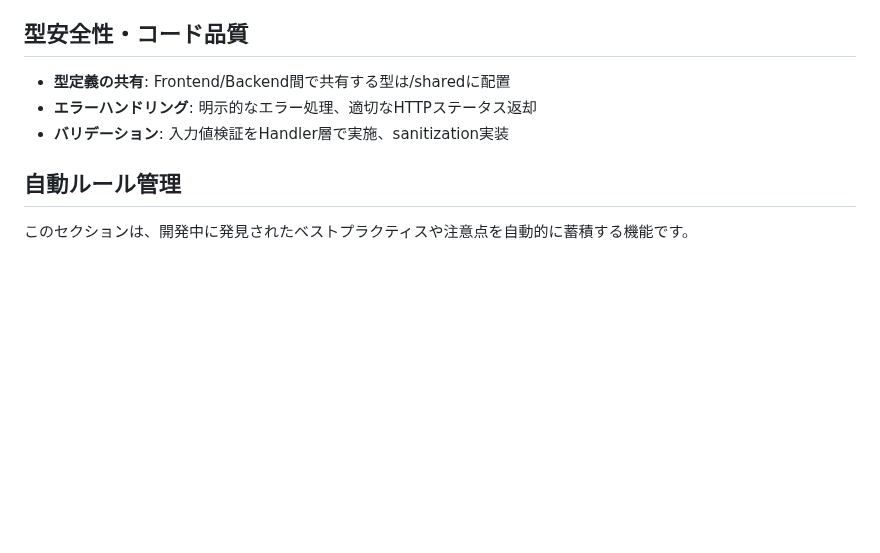
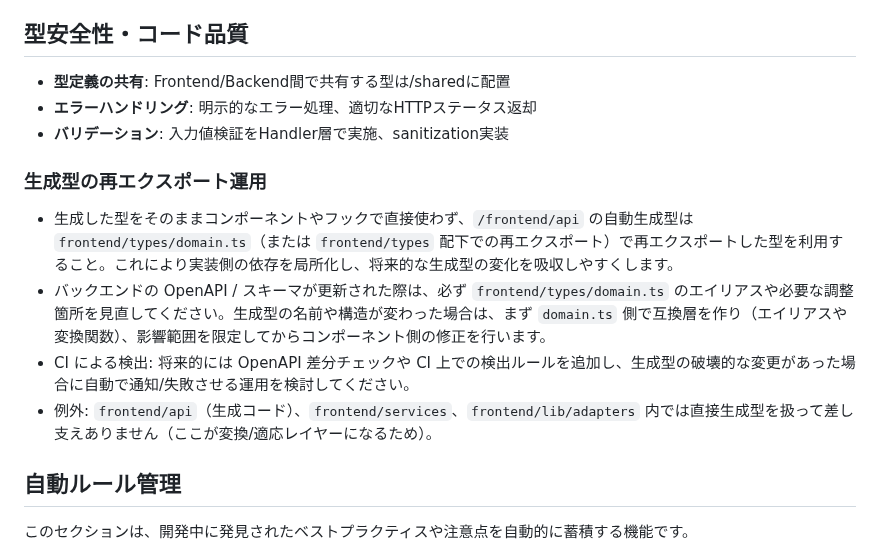
Before and after one commit to illionillion/go-shisha, a Markdown page: .github/copilot-instructions.md, the part around the change. Rendered like a GitHub page; blank space fills up the shorter version.

Commit message:
docs: 生成型の再エクスポート運用に関する運用ルールを追加

```diff
--- a/.github/copilot-instructions.md
+++ b/.github/copilot-instructions.md
@@ -142,6 +142,13 @@ Copilot が`git`・`gh` CLI を使ってコミット Issue/PR の作成・編集
 - **エラーハンドリング**: 明示的なエラー処理、適切なHTTPステータス返却
 - **バリデーション**: 入力値検証をHandler層で実施、sanitization実装
 
+### 生成型の再エクスポート運用
+
+- 生成した型をそのままコンポーネントやフックで直接使わず、`/frontend/api` の自動生成型は `frontend/types/domain.ts`（または `frontend/types` 配下での再エクスポート）で再エクスポートした型を利用すること。これにより実装側の依存を局所化し、将来的な生成型の変化を吸収しやすくします。
+- バックエンドの OpenAPI / スキーマが更新された際は、必ず `frontend/types/domain.ts` のエイリアスや必要な調整箇所を見直してください。生成型の名前や構造が変わった場合は、まず `domain.ts` 側で互換層を作り（エイリアスや変換関数）、影響範囲を限定してからコンポーネント側の修正を行います。
+- CI による検出: 将来的には OpenAPI 差分チェックや CI 上での検出ルールを追加し、生成型の破壊的な変更があった場合に自動で通知/失敗させる運用を検討してください。
+- 例外: `frontend/api`（生成コード）、`frontend/services`、`frontend/lib/adapters` 内では直接生成型を扱って差し支えありません（ここが変換/適応レイヤーになるため）。
+
 ## 自動ルール管理
 
 このセクションは、開発中に発見されたベストプラクティスや注意点を自動的に蓄積する機能です。
```
